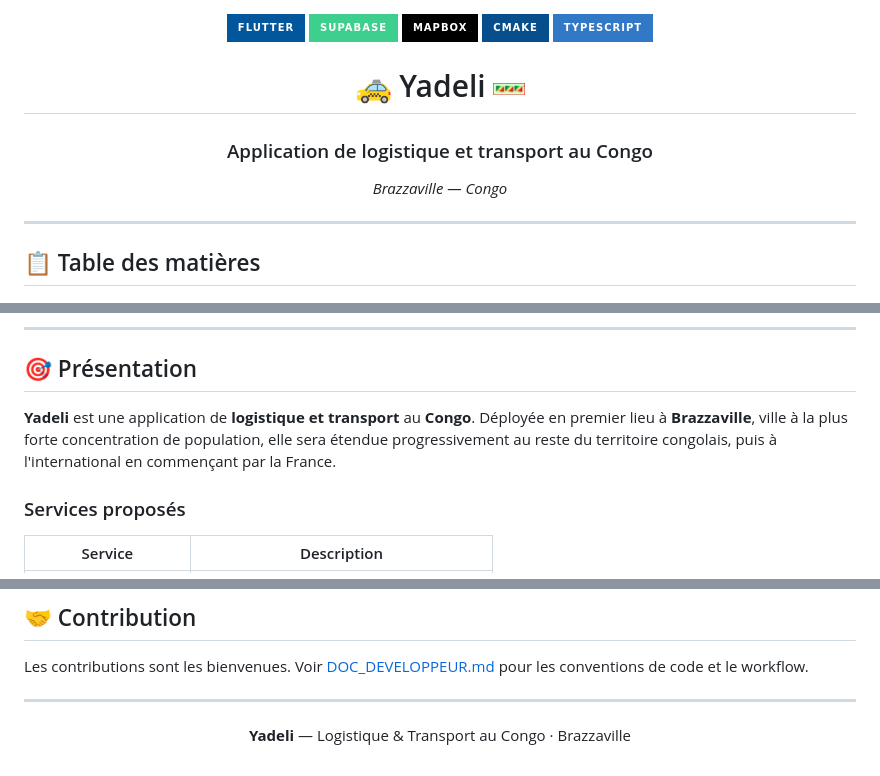
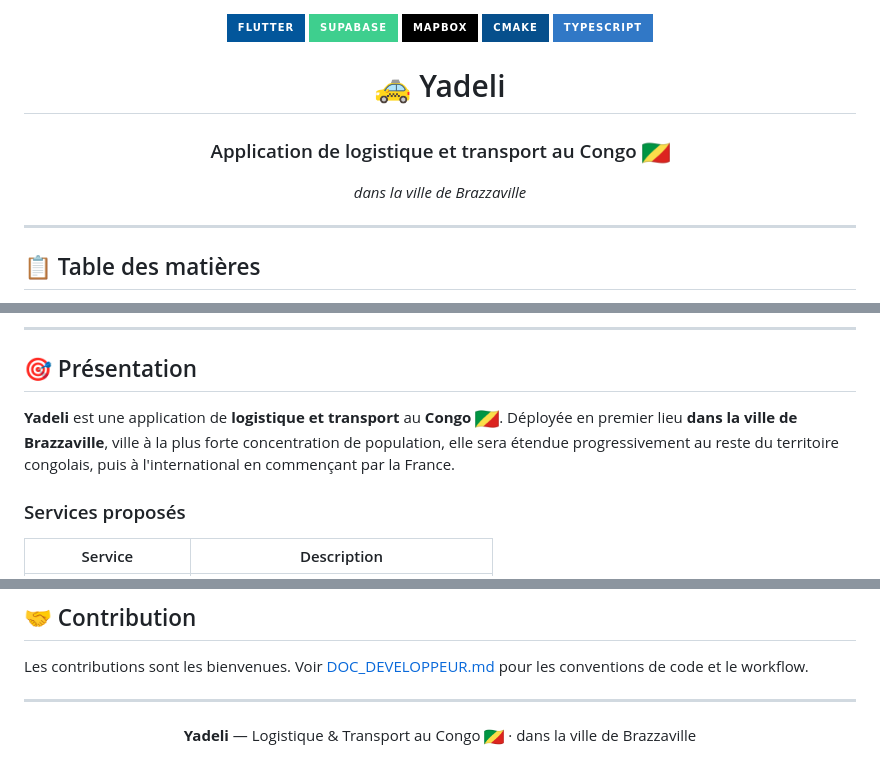
Before and after one commit to GemimaOndele/Yadeli, a Markdown page: README.md, 3 parts joined by grey strips. Rendered like a GitHub page; pictures changed too: assets/images/drapeau_congo.png; badges without logos.

Commit message:
Drapeau Congo (image utilisateur), dans la ville de Brazzaville
Co-authored-by: Cursor <cursoragent@cursor.com>

```diff
--- a/README.md
+++ b/README.md
@@ -6,11 +6,11 @@
   <img src="https://img.shields.io/badge/TypeScript-3178C6?style=for-the-badge&logo=typescript&logoColor=white" alt="TypeScript" />
 </p>
 
-<h1 align="center">🚕 Yadeli <img src="assets/images/drapeau_congo.png" alt="Drapeau Congo" width="32" height="22" /></h1>
-<h3 align="center">Application de logistique et transport au Congo</h3>
+<h1 align="center">🚕 Yadeli</h1>
+<h3 align="center">Application de logistique et transport au Congo <img src="assets/images/drapeau_congo.png" alt="Drapeau Congo" width="28" height="19" /></h3>
 
 <p align="center">
-  <em>Brazzaville — Congo</em>
+  <em>dans la ville de Brazzaville</em>
 </p>
 
 ---
@@ -29,7 +29,7 @@
 
 ## 🎯 Présentation
 
-**Yadeli** est une application de **logistique et transport** au **Congo**. Déployée en premier lieu à **Brazzaville**, ville à la plus forte concentration de population, elle sera étendue progressivement au reste du territoire congolais, puis à l'international en commençant par la France.
+**Yadeli** est une application de **logistique et transport** au **Congo** <img src="assets/images/drapeau_congo.png" alt="Drapeau Congo" width="24" height="16" />. Déployée en premier lieu **dans la ville de Brazzaville**, ville à la plus forte concentration de population, elle sera étendue progressivement au reste du territoire congolais, puis à l'international en commençant par la France.
 
 ### Services proposés
 
@@ -177,5 +177,5 @@ Les contributions sont les bienvenues. Voir [DOC_DEVELOPPEUR.md](DOC_DEVELOPPEUR
 ---
 
 <p align="center">
-  <strong>Yadeli</strong> — Logistique & Transport au Congo · Brazzaville
+  <strong>Yadeli</strong> — Logistique & Transport au Congo <img src="assets/images/drapeau_congo.png" alt="Drapeau Congo" width="20" height="14" /> · dans la ville de Brazzaville
 </p>
```
Also changed, not shown: DOC_DEVELOPPEUR.md (+2 -2 lines), GUIDE_UTILISATEUR.md (+2 -2 lines).
